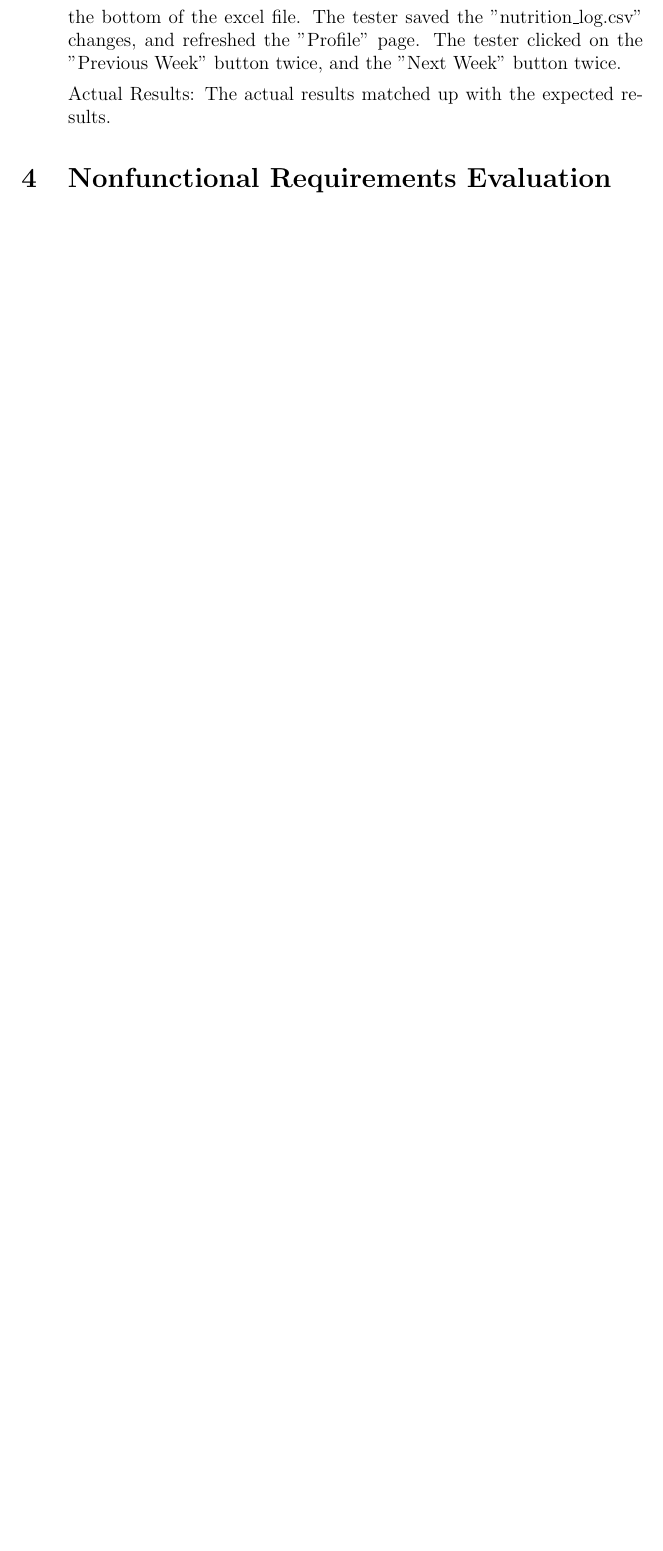
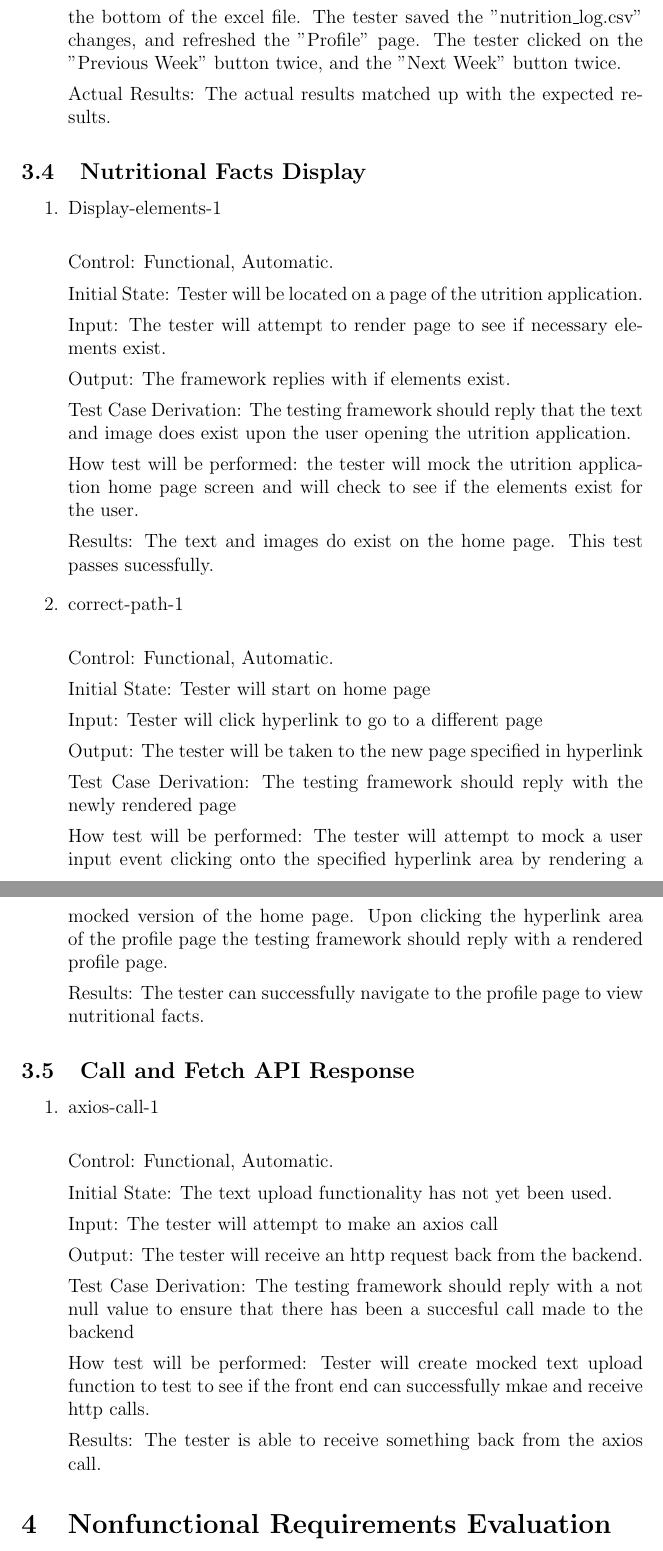
Before and after one commit to jeff-rey-wang/utrition, a LaTeX document (docs/VnVReport/VnVReport.tex): part of page 30 of 60 before the commit and two parts of pages 30 and 31 of 61 after it, the two joined at a grey line, cut so that both start at the same text, the shorter picture padded with empty space. Compiled offline with pdfLaTeX.

Commit message:
added front end tests

```diff
--- a/docs/VnVReport/VnVReport.tex
+++ b/docs/VnVReport/VnVReport.tex
@@ -677,6 +677,63 @@
 		Actual Results: The actual results matched up with the expected results.
 
 	\end{enumerate}
+
+	\subsection{Nutritional Facts Display}
+	\begin{enumerate}
+		\item{Display-elements-1\\}
+
+		Control: Functional, Automatic.
+
+		Initial State: Tester will be located on a page of the utrition application.
+
+		Input: The tester will attempt to render page to see if necessary elements exist.
+
+		Output: The framework replies with if elements exist.
+
+		Test Case Derivation: The testing framework should reply that the text and image does exist upon the user opening the utrition application.
+
+		How test will be performed: the tester will mock the utrition application home page screen and will check to see if the elements exist for the user.
+
+		Results: The text and images do exist on the home page. This test passes sucessfully.
+
+		\item{correct-path-1\\}
+
+		Control: Functional, Automatic.
+
+		Initial State: Tester will start on home page
+
+		Input: Tester will click hyperlink to go to a different page
+
+		Output: The tester will be taken to the new page specified in hyperlink
+
+		Test Case Derivation: The testing framework should reply with the newly rendered page
+
+		How test will be performed: The tester will attempt to mock a user input event clicking onto the specified hyperlink area by rendering a mocked version of the home page. Upon clicking the hyperlink area of the profile page the testing framework should reply with a rendered profile page.
+
+		Results: The tester can successfully navigate to the profile page to view nutritional facts.
+
+	\end{enumerate}
+
+	\subsection{Call and Fetch API Response}
+	\begin{enumerate}
+		\item{axios-call-1\\}
+
+		Control: Functional, Automatic.
+
+		Initial State: The text upload functionality has not yet been used.
+
+		Input: The tester will attempt to make an axios call
+
+		Output: The tester will receive an http request back from the backend.
+
+		Test Case Derivation: The testing framework should reply with a not null value to ensure that there has been a succesful call made to the backend
+
+		How test will be performed: Tester will create mocked text upload function to test to see if the front end can successfully mkae and receive http calls.
+
+		Results: The tester is able to receive something back from the axios call.
+
+	\end{enumerate}
+
 
 	\section{Nonfunctional Requirements Evaluation}
 
```
